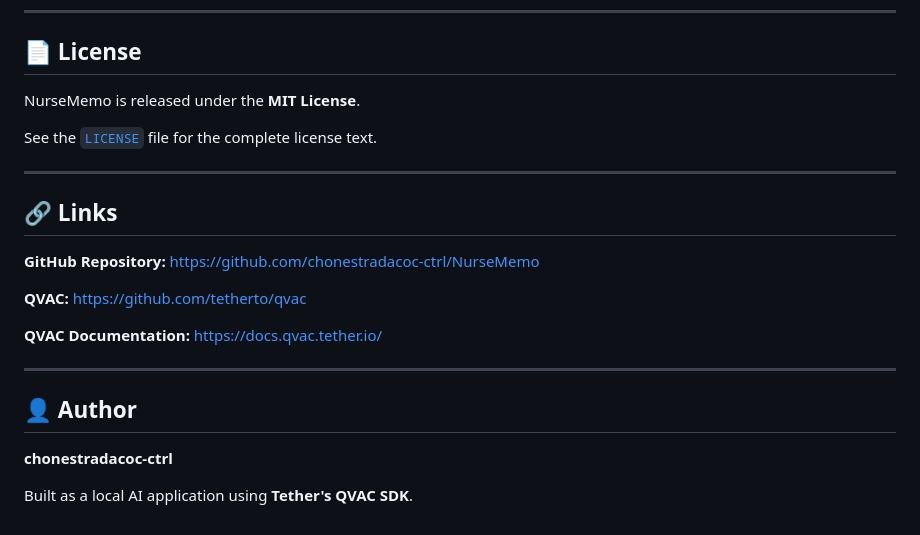
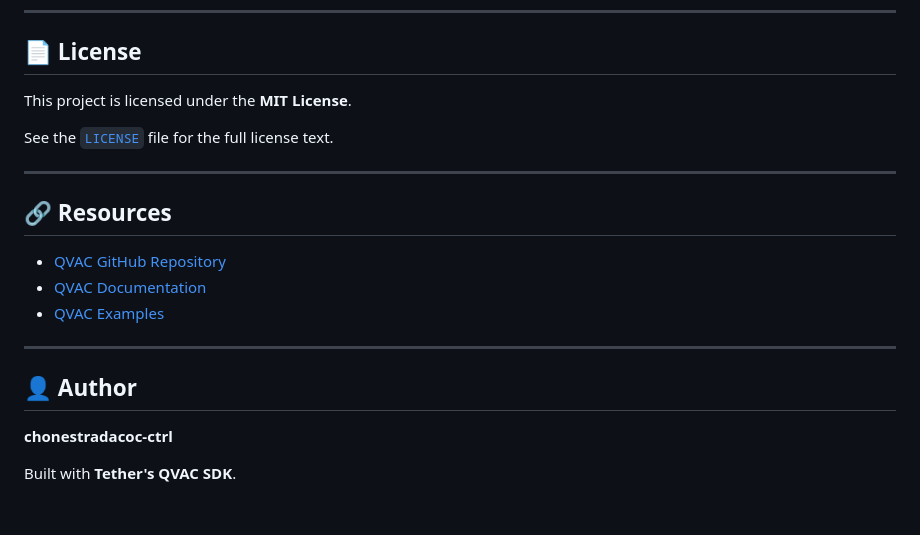
Before and after one commit to chonestradacoc-ctrl/NurseMemo, a Markdown page: README.md, the part around one of its changes. GitHub-like rendering.

```diff
--- a/README.md
+++ b/README.md
@@ -173,22 +164,17 @@ The demonstration shows:
 
 ## 📄 License
 
-NurseMemo is released under the **MIT License**.
+This project is licensed under the **MIT License**.
 
-See the [`LICENSE`](LICENSE) file for the complete license text.
+See the [`LICENSE`](LICENSE) file for the full license text.
 
 ---
 
-## 🔗 Links
+## 🔗 Resources
 
-**GitHub Repository:**
-https://github.com/chonestradacoc-ctrl/NurseMemo
-
-**QVAC:**
-https://github.com/tetherto/qvac
-
-**QVAC Documentation:**
-https://docs.qvac.tether.io/
+* [QVAC GitHub Repository](https://github.com/tetherto/qvac)
+* [QVAC Documentation](https://docs.qvac.tether.io/)
+* [QVAC Examples](https://github.com/tetherto/qvac-examples)
 
 ---
 
@@ -196,4 +182,4 @@ https://docs.qvac.tether.io/
 
 **chonestradacoc-ctrl**
 
-Built as a local AI application using **Tether's QVAC SDK**.
+Built with **Tether's QVAC SDK**.
```
Also changed, not shown: other parts of README.md (+79 -88 lines).
